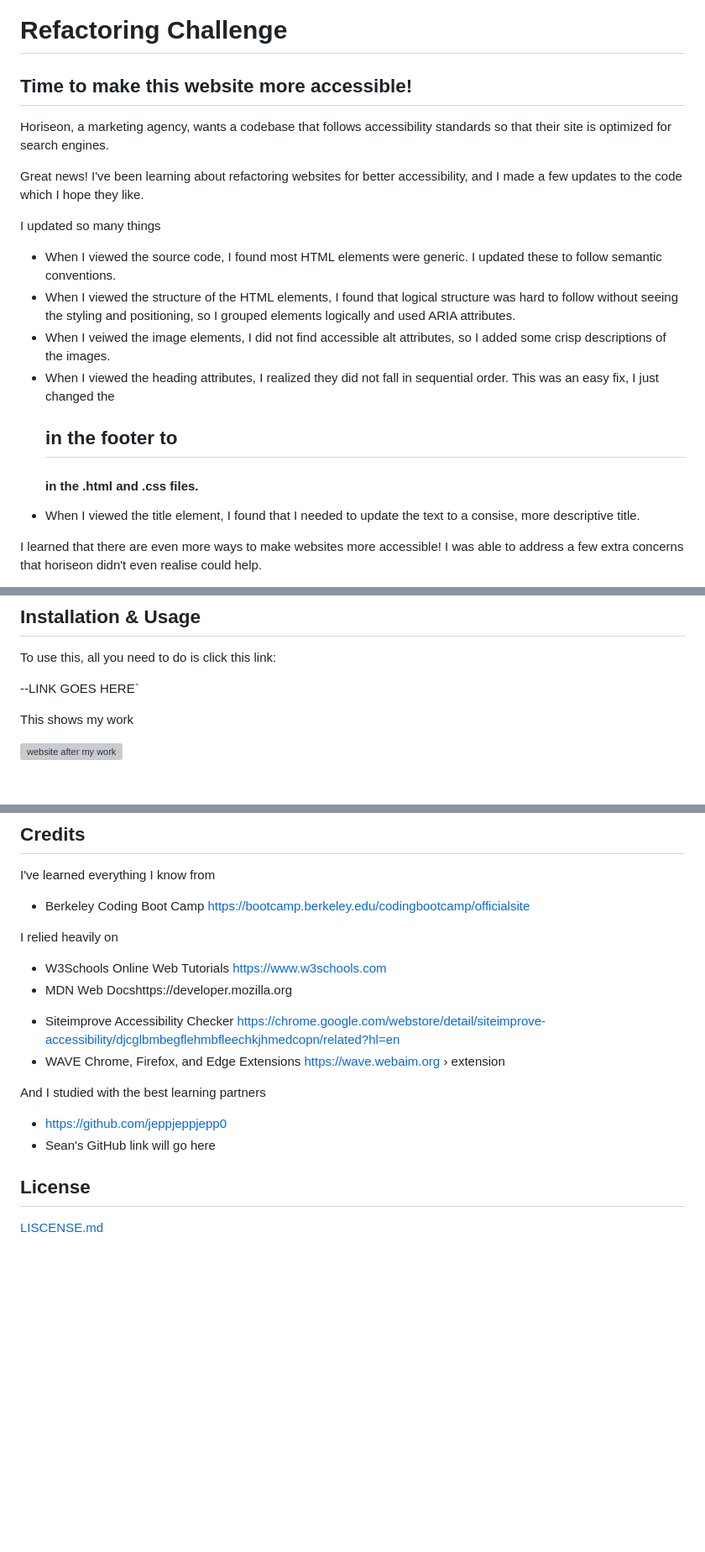
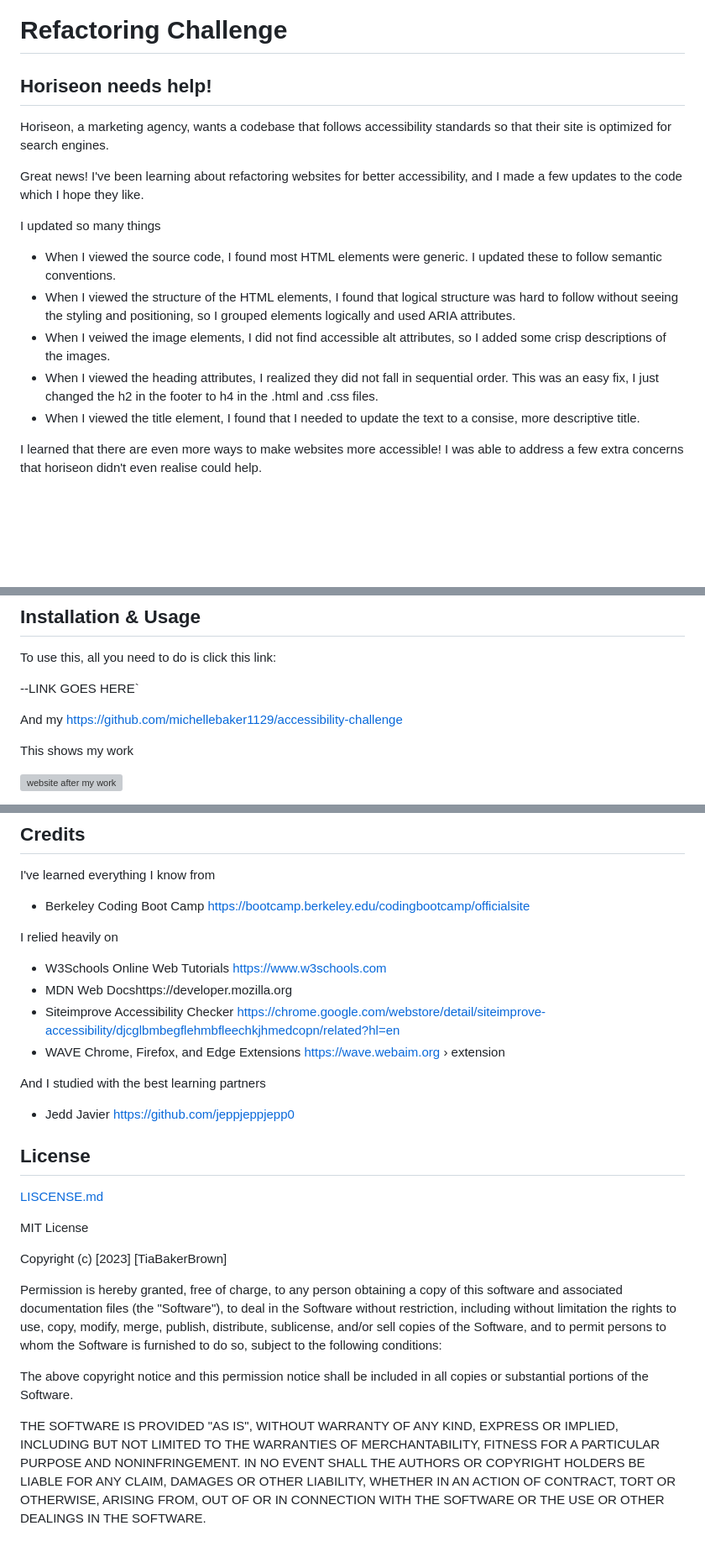
Before and after one commit to michellebaker1129/accessibility-challenge, a Markdown page: README.md, 3 parts joined by grey strips. Shown at 84% size. Drawn GitHub-style; blank space fills up the shorter version; grey boxes are pictures that could not be loaded.

Commit message:
clean up md formatting

```diff
--- a/README.md
+++ b/README.md
@@ -1,6 +1,6 @@
 # Refactoring Challenge
 
-## Time to make this website more accessible!
+## Horiseon needs help!
 
 Horiseon, a marketing agency, wants a codebase that follows accessibility standards so that their site is optimized for search engines.
 
@@ -10,7 +10,7 @@ I updated so many things
 * When I viewed the source code, I found most HTML elements were generic. I updated these to follow semantic conventions.
 * When I viewed the structure of the HTML elements, I found that logical structure was hard to follow without seeing the styling and positioning, so I grouped elements logically and used ARIA attributes.
 * When I veiwed the image elements, I did not find accessible alt attributes, so I added some crisp descriptions of the images.
-* When I viewed the heading attributes, I realized they did not fall in sequential order. This was an easy fix, I just changed the <h2> in the footer to <h4> in the .html and .css files.
+* When I viewed the heading attributes, I realized they did not fall in sequential order. This was an easy fix, I just changed the h2 in the footer to h4 in the .html and .css files.
 * When I viewed the title element, I found that I needed to update the text to a consise, more descriptive title.
 
 I learned that there are even more ways to make websites more accessible! I was able to address a few extra concerns that horiseon didn't even realise could help.
@@ -32,6 +32,8 @@ To use this, all you need to do is click this link:
 
 --LINK GOES HERE`
 
+And my [https://github.com/michellebaker1129/accessibility-challenge](https://github.com/michellebaker1129/accessibility-challenge)
+
 This shows my work
 
 ![website after my work](assets/readme-image-after.png)
@@ -48,14 +50,35 @@ I've learned everything I know from
 I relied heavily on
 * W3Schools Online Web Tutorials https://www.w3schools.com
 * MDN Web Docshttps://developer.mozilla.org
-- Siteimprove Accessibility Checker https://chrome.google.com/webstore/detail/siteimprove-accessibility/djcglbmbegflehmbfleechkjhmedcopn/related?hl=en
-- WAVE Chrome, Firefox, and Edge Extensions https://wave.webaim.org › extension
+* Siteimprove Accessibility Checker https://chrome.google.com/webstore/detail/siteimprove-accessibility/djcglbmbegflehmbfleechkjhmedcopn/related?hl=en
+* WAVE Chrome, Firefox, and Edge Extensions https://wave.webaim.org › extension
 
 And I studied with the best learning partners
-- [https://github.com/jeppjeppjepp0](https://github.com/jeppjeppjepp0)
-- Sean's GitHub link will go here
+* Jedd Javier [https://github.com/jeppjeppjepp0](https://github.com/jeppjeppjepp0)
 
 
 ## License
 
 [LISCENSE.md](LISCENSE.md)
+
+MIT License
+
+Copyright (c) [2023] [TiaBakerBrown]
+
+Permission is hereby granted, free of charge, to any person obtaining a copy
+of this software and associated documentation files (the "Software"), to deal
+in the Software without restriction, including without limitation the rights
+to use, copy, modify, merge, publish, distribute, sublicense, and/or sell
+copies of the Software, and to permit persons to whom the Software is
+furnished to do so, subject to the following conditions:
+
+The above copyright notice and this permission notice shall be included in all
+copies or substantial portions of the Software.
+
+THE SOFTWARE IS PROVIDED "AS IS", WITHOUT WARRANTY OF ANY KIND, EXPRESS OR
+IMPLIED, INCLUDING BUT NOT LIMITED TO THE WARRANTIES OF MERCHANTABILITY,
+FITNESS FOR A PARTICULAR PURPOSE AND NONINFRINGEMENT. IN NO EVENT SHALL THE
+AUTHORS OR COPYRIGHT HOLDERS BE LIABLE FOR ANY CLAIM, DAMAGES OR OTHER
+LIABILITY, WHETHER IN AN ACTION OF CONTRACT, TORT OR OTHERWISE, ARISING FROM,
+OUT OF OR IN CONNECTION WITH THE SOFTWARE OR THE USE OR OTHER DEALINGS IN THE
+SOFTWARE.
```
